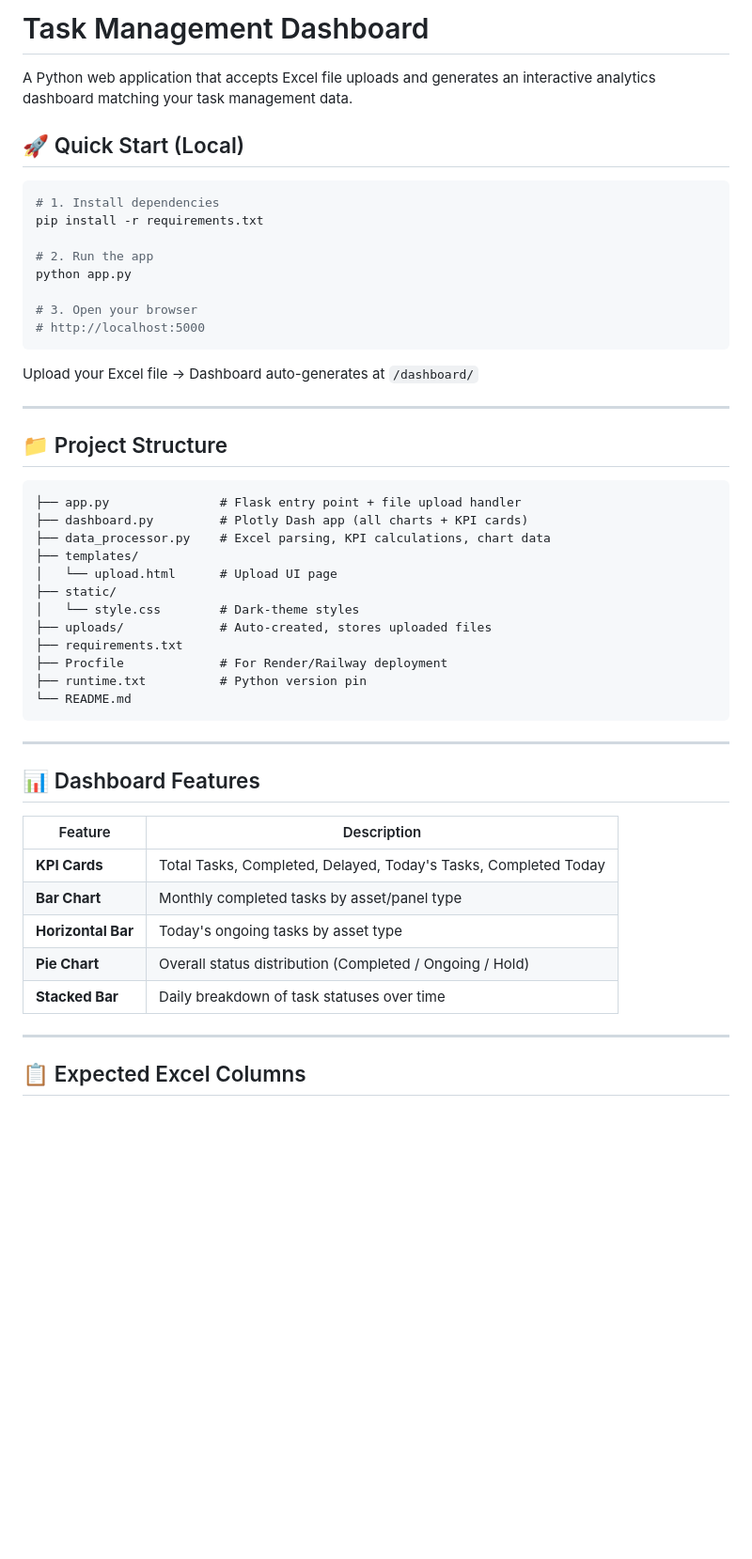
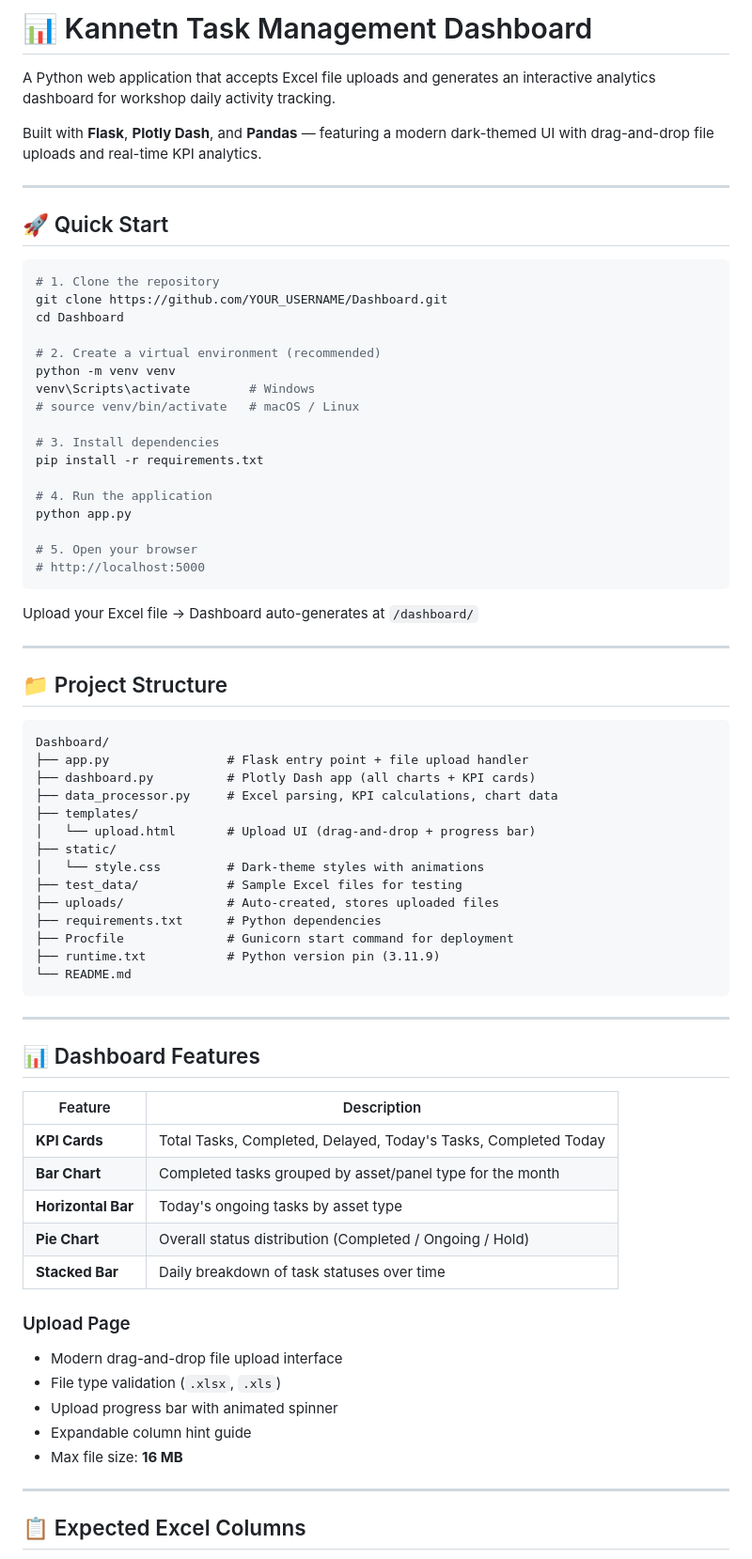
Before and after one commit to Abhi8684/Dashboard, a Markdown page: README.md, the part around one of its changes. Shown at 94% size. Drawn GitHub-style; blank space fills up the shorter version.

````diff
--- a/README.md
+++ b/README.md
@@ -1,17 +1,30 @@
-# Task Management Dashboard
+# 📊 Kannetn Task Management Dashboard
 
-A Python web application that accepts Excel file uploads and generates an interactive analytics dashboard matching your task management data.
+A Python web application that accepts Excel file uploads and generates an interactive analytics dashboard for workshop daily activity tracking.
 
-## 🚀 Quick Start (Local)
+Built with **Flask**, **Plotly Dash**, and **Pandas** — featuring a modern dark-themed UI with drag-and-drop file uploads and real-time KPI analytics.
+
+---
+
+## 🚀 Quick Start
 
 ```bash
-# 1. Install dependencies
+# 1. Clone the repository
+git clone https://github.com/YOUR_USERNAME/Dashboard.git
+cd Dashboard
+
+# 2. Create a virtual environment (recommended)
+python -m venv venv
+venv\Scripts\activate        # Windows
+# source venv/bin/activate   # macOS / Linux
+
+# 3. Install dependencies
 pip install -r requirements.txt
 
-# 2. Run the app
+# 4. Run the application
 python app.py
 
-# 3. Open your browser
+# 5. Open your browser
 # http://localhost:5000
 ```
 
@@ -22,17 +35,19 @@ Upload your Excel file → Dashboard auto-generates at `/dashboard/`
 ## 📁 Project Structure
 
 ```
-├── app.py               # Flask entry point + file upload handler
-├── dashboard.py         # Plotly Dash app (all charts + KPI cards)
-├── data_processor.py    # Excel parsing, KPI calculations, chart data
+Dashboard/
+├── app.py                # Flask entry point + file upload handler
+├── dashboard.py          # Plotly Dash app (all charts + KPI cards)
+├── data_processor.py     # Excel parsing, KPI calculations, chart data
 ├── templates/
-│   └── upload.html      # Upload UI page
+│   └── upload.html       # Upload UI (drag-and-drop + progress bar)
 ├── static/
-│   └── style.css        # Dark-theme styles
-├── uploads/             # Auto-created, stores uploaded files
-├── requirements.txt
-├── Procfile             # For Render/Railway deployment
-├── runtime.txt          # Python version pin
+│   └── style.css         # Dark-theme styles with animations
+├── test_data/            # Sample Excel files for testing
+├── uploads/              # Auto-created, stores uploaded files
+├── requirements.txt      # Python dependencies
+├── Procfile              # Gunicorn start command for deployment
+├── runtime.txt           # Python version pin (3.11.9)
 └── README.md
 ```
 
@@ -40,13 +55,21 @@ Upload your Excel file → Dashboard auto-generates at `/dashboard/`
 
 ## 📊 Dashboard Features
 
-| Feature | Description |
-|---------|-------------|
-| **KPI Cards** | Total Tasks, Completed, Delayed, Today's Tasks, Completed Today |
-| **Bar Chart** | Monthly completed tasks by asset/panel type |
-| **Horizontal Bar** | Today's ongoing tasks by asset type |
-| **Pie Chart** | Overall status distribution (Completed / Ongoing / Hold) |
-| **Stacked Bar** | Daily breakdown of task statuses over time |
+| Feature              | Description                                                      |
+| -------------------- | ---------------------------------------------------------------- |
+| **KPI Cards**        | Total Tasks, Completed, Delayed, Today's Tasks, Completed Today  |
+| **Bar Chart**        | Completed tasks grouped by asset/panel type for the month        |
+| **Horizontal Bar**   | Today's ongoing tasks by asset type                              |
+| **Pie Chart**        | Overall status distribution (Completed / Ongoing / Hold)         |
+| **Stacked Bar**      | Daily breakdown of task statuses over time                       |
+
+### Upload Page
+
+- Modern drag-and-drop file upload interface
+- File type validation (`.xlsx`, `.xls`)
+- Upload progress bar with animated spinner
+- Expandable column hint guide
+- Max file size: **16 MB**
 
 ---
 
````
Also changed, not shown: other parts of README.md (+59 -47 lines).
